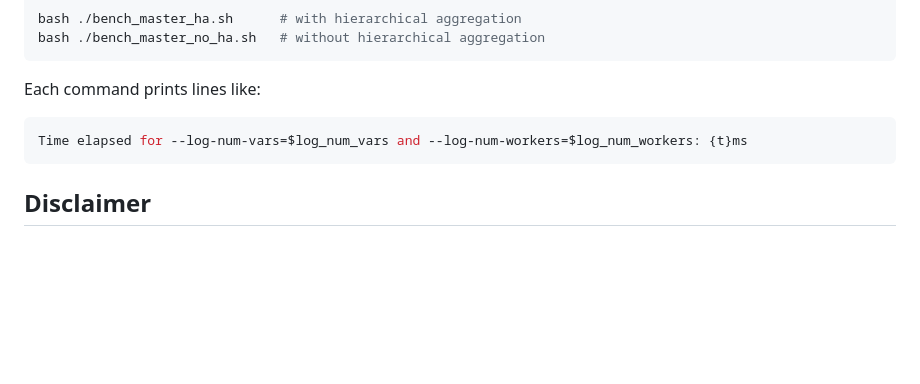
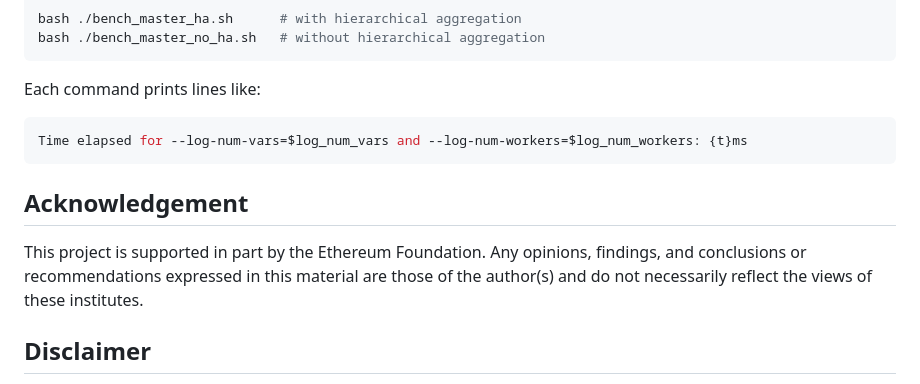
Before and after one commit to hackingdecentralized/cirrus, a Markdown page: README.md, the part around the change. Rendered like a GitHub page; blank space fills up the shorter version.

````diff
--- a/README.md
+++ b/README.md
@@ -235,6 +235,11 @@ Each command prints lines like:
 Time elapsed for --log-num-vars=$log_num_vars and --log-num-workers=$log_num_workers: {t}ms
 ```
 
+## Acknowledgement
+
+This project is supported in part by the Ethereum Foundation. Any opinions, findings, and conclusions or recommendations expressed in this material are those of the author(s) and do not
+necessarily reflect the views of these institutes.
+
 ## Disclaimer
 
 This software is provided "as is." It has not undergone a third-party security audit.
````
